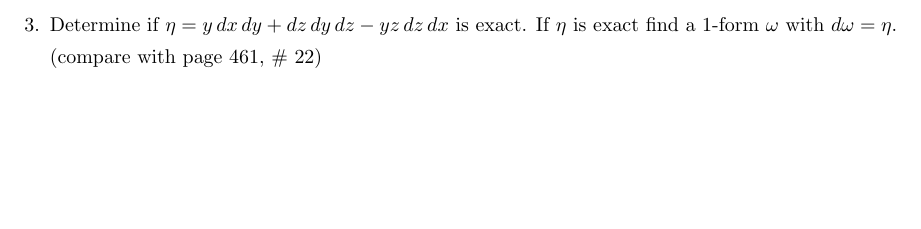
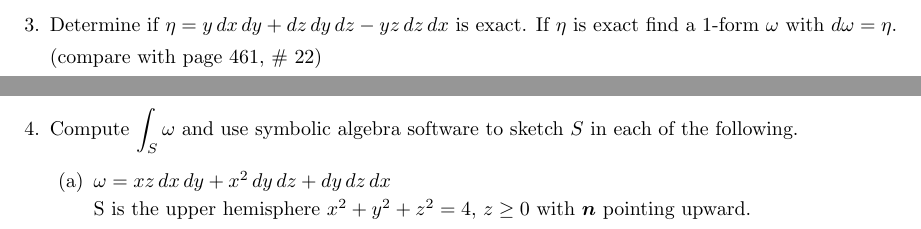
Before and after one commit to poonkeegan/school, a LaTeX document (matb42/a10.tex): part of page 3 of 3 before the commit and two parts of pages 3 and 4 of 4 after it, the two joined at a grey line, cut so that both start at the same text, the shorter picture padded with empty space. Compiled offline with pdfLaTeX.

Commit message:
Mon Mar 26 10:58:07 EDT 2018

```diff
--- a/matb42/a10.tex
+++ b/matb42/a10.tex
@@ -58,5 +58,13 @@ Apr 3rd 2018}
     \item Determine if $\eta = y \, dx \, dy + dz \, dy \, dz - yz \, dz \, dx$ is exact. If $\eta$ is exact find a 1-form $\omega$ with $d\omega = \eta$.
 
     (compare with page 461, \# 22)
+
+    \newpage
+    \item Compute $\displaystyle \int_S \omega$ and use symbolic algebra software to sketch $S$ in each of the following.
+    \begin{enumerate}
+        \item $\omega = xz \, dx \, dy + x^2 \, dy \, dz + dy \, dz \, dx$
+
+        S is the upper hemisphere $x^2 + y^2 + z^2 = 4$, $z \geq 0$ with $\boldsymbol n$ pointing upward.
+    \end{enumerate}
 \end{enumerate}
 \end{document}
```
Also changed, not shown: matb42/a10.pdf.
